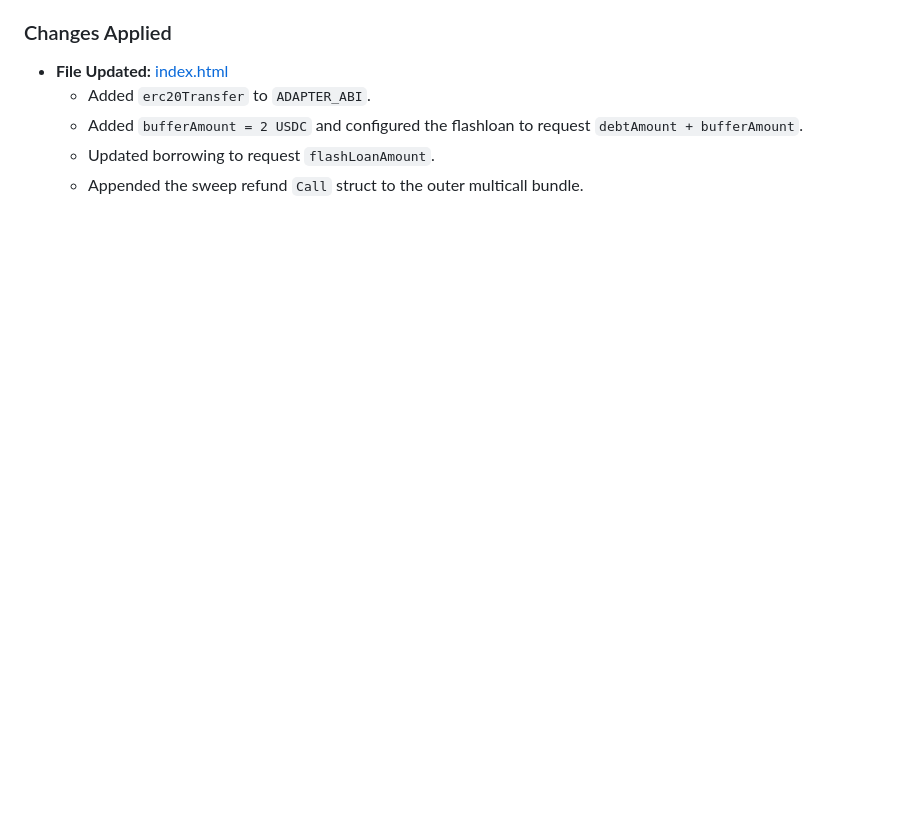
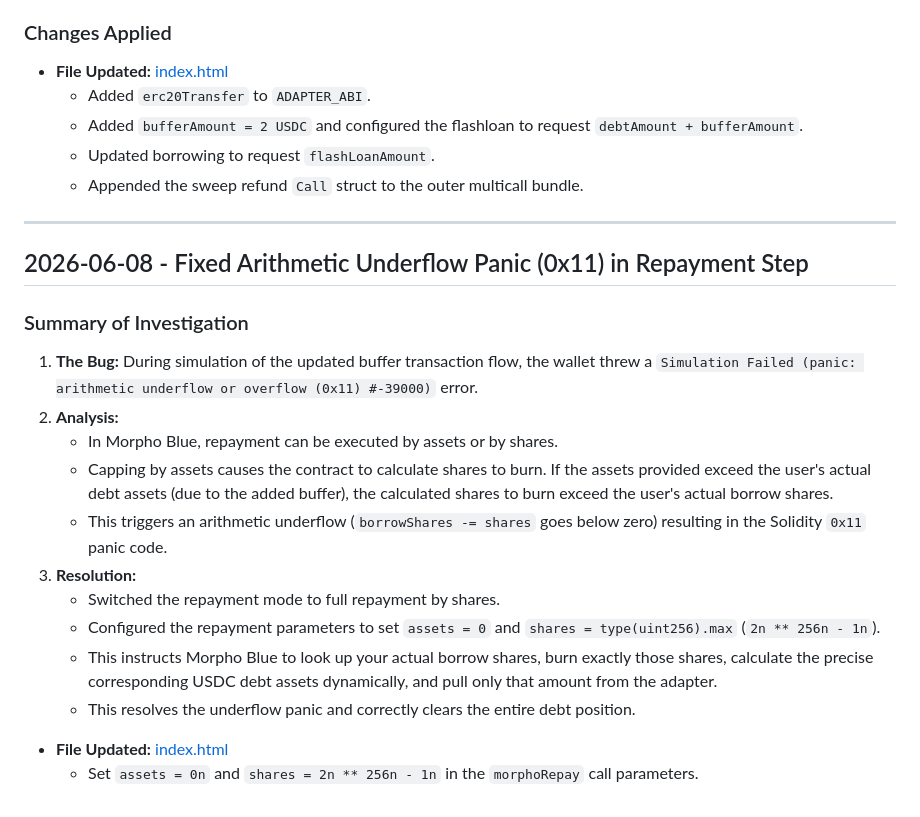
Before and after one commit to marsbroshok/morpho-migration, a Markdown page: WORK_LOG.md, the part around the change. Drawn GitHub-style; blank space fills up the shorter version.

Commit message:
fix: resolve arithmetic underflow panic by executing repayment by shares

```diff
--- a/WORK_LOG.md
+++ b/WORK_LOG.md
@@ -99,3 +99,22 @@
   * Added `bufferAmount = 2 USDC` and configured the flashloan to request `debtAmount + bufferAmount`.
   * Updated borrowing to request `flashLoanAmount`.
   * Appended the sweep refund `Call` struct to the outer multicall bundle.
+
+---
+
+## 2026-06-08 - Fixed Arithmetic Underflow Panic (0x11) in Repayment Step
+
+### Summary of Investigation
+1. **The Bug:** During simulation of the updated buffer transaction flow, the wallet threw a `Simulation Failed (panic: arithmetic underflow or overflow (0x11) #-39000)` error.
+2. **Analysis:**
+   * In Morpho Blue, repayment can be executed by assets or by shares.
+   * Capping by assets causes the contract to calculate shares to burn. If the assets provided exceed the user's actual debt assets (due to the added buffer), the calculated shares to burn exceed the user's actual borrow shares.
+   * This triggers an arithmetic underflow (`borrowShares -= shares` goes below zero) resulting in the Solidity `0x11` panic code.
+3. **Resolution:**
+   * Switched the repayment mode to full repayment by shares.
+   * Configured the repayment parameters to set `assets = 0` and `shares = type(uint256).max` (`2n ** 256n - 1n`).
+   * This instructs Morpho Blue to look up your actual borrow shares, burn exactly those shares, calculate the precise corresponding USDC debt assets dynamically, and pull only that amount from the adapter.
+   * This resolves the underflow panic and correctly clears the entire debt position.
+
+* **File Updated:** [index.html](file:///Users/auv/Documents/Work/vibe-it-now-or-never/morpho-migration/index.html)
+  * Set `assets = 0n` and `shares = 2n ** 256n - 1n` in the `morphoRepay` call parameters.
```
